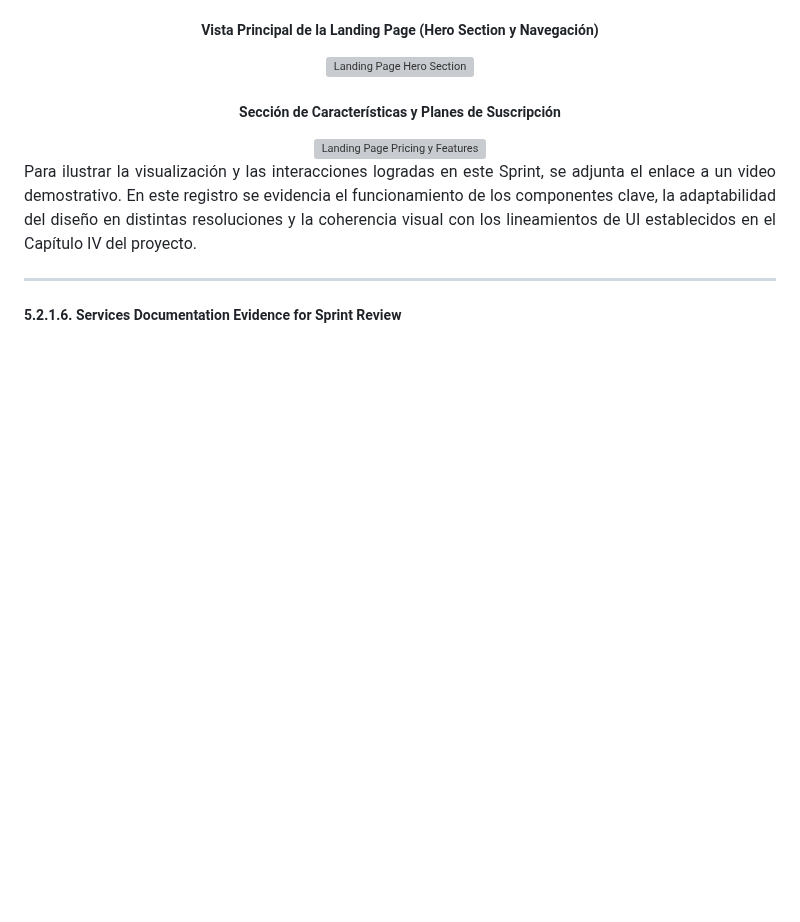
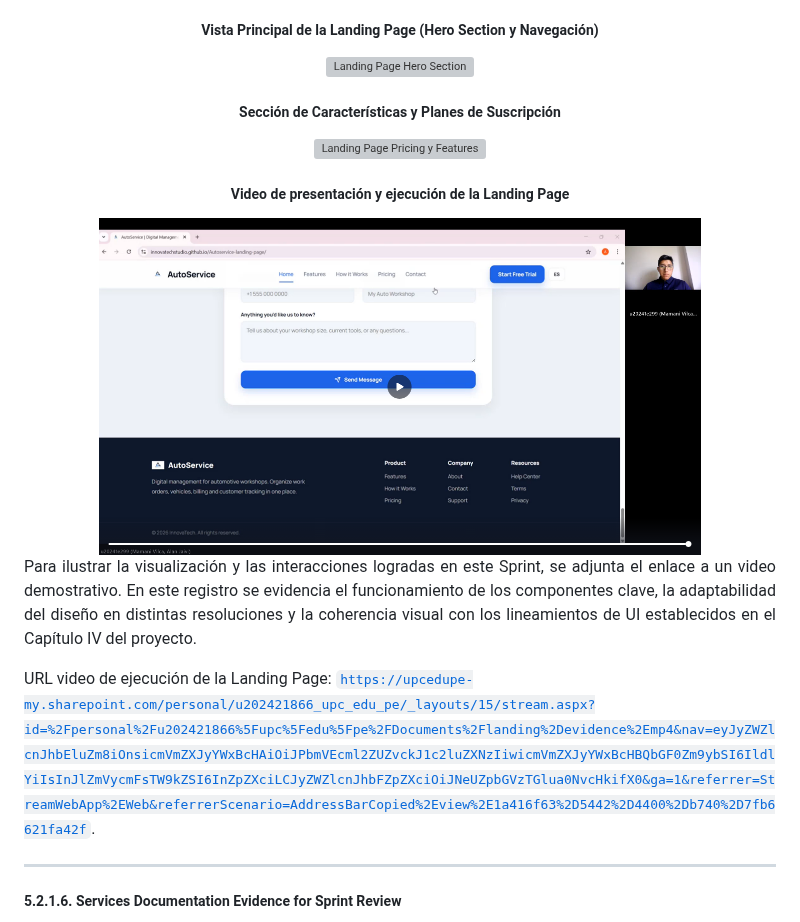
Before and after one commit to InnovaTechStudio/AutoService-729-OS, a Markdown page: Capitulo_5.md, the part around the change. GitHub-like rendering; pictures changed too: docs/assets/chapter-5/landing_execution.png (added); blank space fills up the shorter version; grey boxes are pictures that could not be loaded.

Commit message:
docs: add landing page execution video to chapter 5

```diff
--- a/Capitulo_5.md
+++ b/Capitulo_5.md
@@ -797,11 +797,17 @@ En esta sección se presenta la evidencia de la ejecución del producto lograda
 
   <h5>Sección de Características y Planes de Suscripción</h5>
   <img src="docs/assets/chapter-5/landing_ss_2.png" alt="Landing Page Pricing y Features" width="80%">
+
+  <h5>Video de presentación y ejecución de la Landing Page</h5>
+  <img src="docs/assets/chapter-5/landing_execution.png" alt="Landing Page Pricing y Features" width="80%">
+
 </div>
 
 <p align="justify">
 Para ilustrar la visualización y las interacciones logradas en este Sprint, se adjunta el enlace a un video demostrativo. En este registro se evidencia el funcionamiento de los componentes clave, la adaptabilidad del diseño en distintas resoluciones y la coherencia visual con los lineamientos de UI establecidos en el Capítulo IV del proyecto.
 </p>
+
+URL video de ejecución de la Landing Page: <code>https://upcedupe-my.sharepoint.com/personal/u202421866_upc_edu_pe/_layouts/15/stream.aspx?id=%2Fpersonal%2Fu202421866%5Fupc%5Fedu%5Fpe%2FDocuments%2Flanding%2Devidence%2Emp4&nav=eyJyZWZlcnJhbEluZm8iOnsicmVmZXJyYWxBcHAiOiJPbmVEcml2ZUZvckJ1c2luZXNzIiwicmVmZXJyYWxBcHBQbGF0Zm9ybSI6IldlYiIsInJlZmVycmFsTW9kZSI6InZpZXciLCJyZWZlcnJhbFZpZXciOiJNeUZpbGVzTGlua0NvcHkifX0&ga=1&referrer=StreamWebApp%2EWeb&referrerScenario=AddressBarCopied%2Eview%2E1a416f63%2D5442%2D4400%2Db740%2D7fb6621fa42f</code>.
 
 ---
 
```
